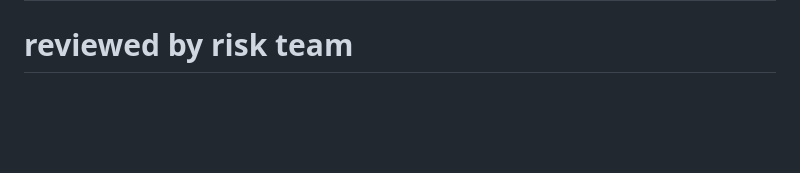
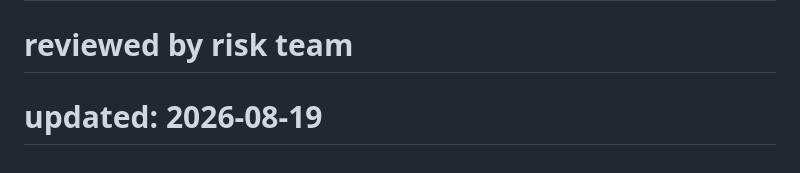
Before and after one commit to Robachmd/BetNet, a Markdown page: README.md, the part around the change. Drawn GitHub-style; blank space fills up the shorter version.

```diff
--- a/README.md
+++ b/README.md
@@ -573,3 +573,4 @@ Built with care for the Ethiopian rental market
 # pending QA sign-off
 # optimized for low-latency markets
 # reviewed by risk team
+# updated: 2026-08-19
```
